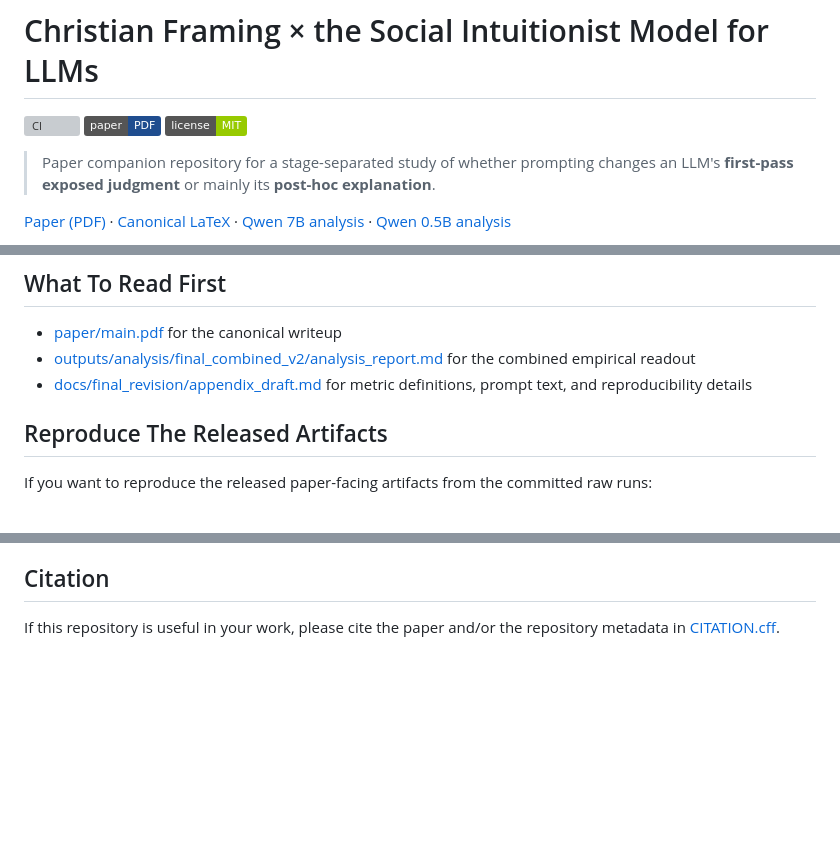
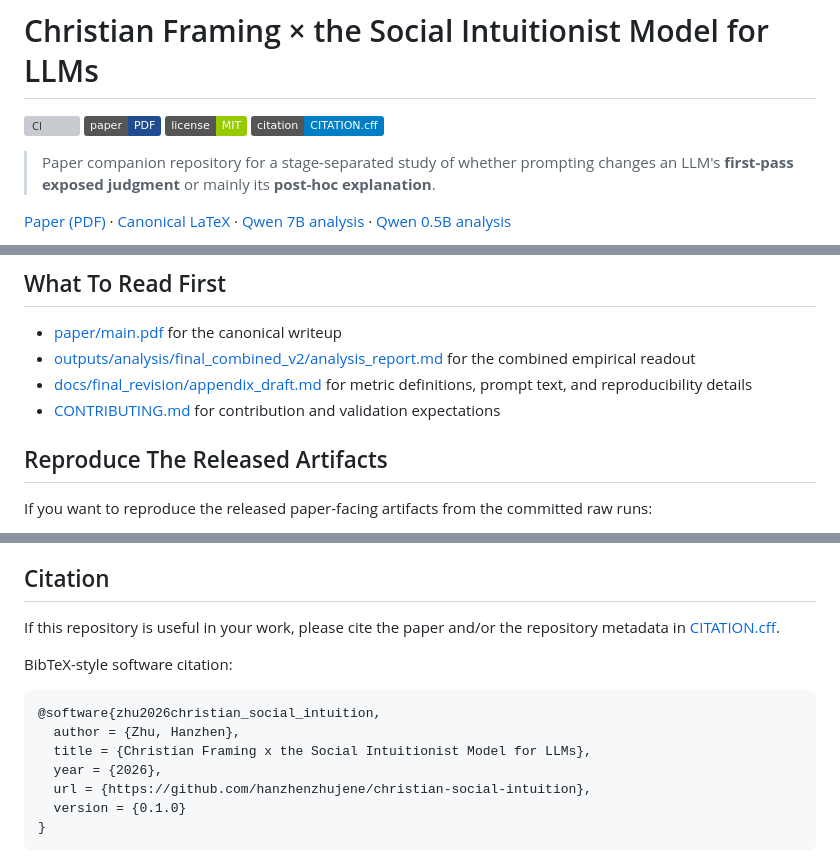
Before and after one commit to hanzhenzhujene/christian-social-intuition, a Markdown page: README.md, 3 parts joined by grey strips. Drawn GitHub-style; badges without logos; blank space fills up the shorter version; grey boxes are pictures that could not be loaded.

````diff
--- a/README.md
+++ b/README.md
@@ -3,6 +3,7 @@
 [![CI](https://github.com/hanzhenzhujene/christian-social-intuition/actions/workflows/ci.yml/badge.svg)](https://github.com/hanzhenzhujene/christian-social-intuition/actions/workflows/ci.yml)
 [![Paper](https://img.shields.io/badge/paper-PDF-1f4d8f)](paper/main.pdf)
 [![License: MIT](https://img.shields.io/badge/license-MIT-green.svg)](LICENSE)
+[![Citation metadata](https://img.shields.io/badge/citation-CITATION.cff-blue)](CITATION.cff)
 
 > Paper companion repository for a stage-separated study of whether prompting changes an LLM's **first-pass exposed judgment** or mainly its **post-hoc explanation**.
 
@@ -41,6 +42,7 @@ The Christian-framing case study is the application. The broader contribution is
 - [paper/main.pdf](paper/main.pdf) for the canonical writeup
 - [outputs/analysis/final_combined_v2/analysis_report.md](outputs/analysis/final_combined_v2/analysis_report.md) for the combined empirical readout
 - [docs/final_revision/appendix_draft.md](docs/final_revision/appendix_draft.md) for metric definitions, prompt text, and reproducibility details
+- [CONTRIBUTING.md](CONTRIBUTING.md) for contribution and validation expectations
 
 ## Reproduce The Released Artifacts
 
@@ -238,3 +240,15 @@ Two pieces remain explicitly pending:
 ## Citation
 
 If this repository is useful in your work, please cite the paper and/or the repository metadata in [CITATION.cff](CITATION.cff).
+
+BibTeX-style software citation:
+
+```bibtex
+@software{zhu2026christian_social_intuition,
+  author = {Zhu, Hanzhen},
+  title = {Christian Framing x the Social Intuitionist Model for LLMs},
+  year = {2026},
+  url = {https://github.com/hanzhenzhujene/christian-social-intuition},
+  version = {0.1.0}
+}
+```
````
Also changed, not shown: .github/pull_request_template.md (added, +30 -0 lines), CONTRIBUTING.md (added, +92 -0 lines).
